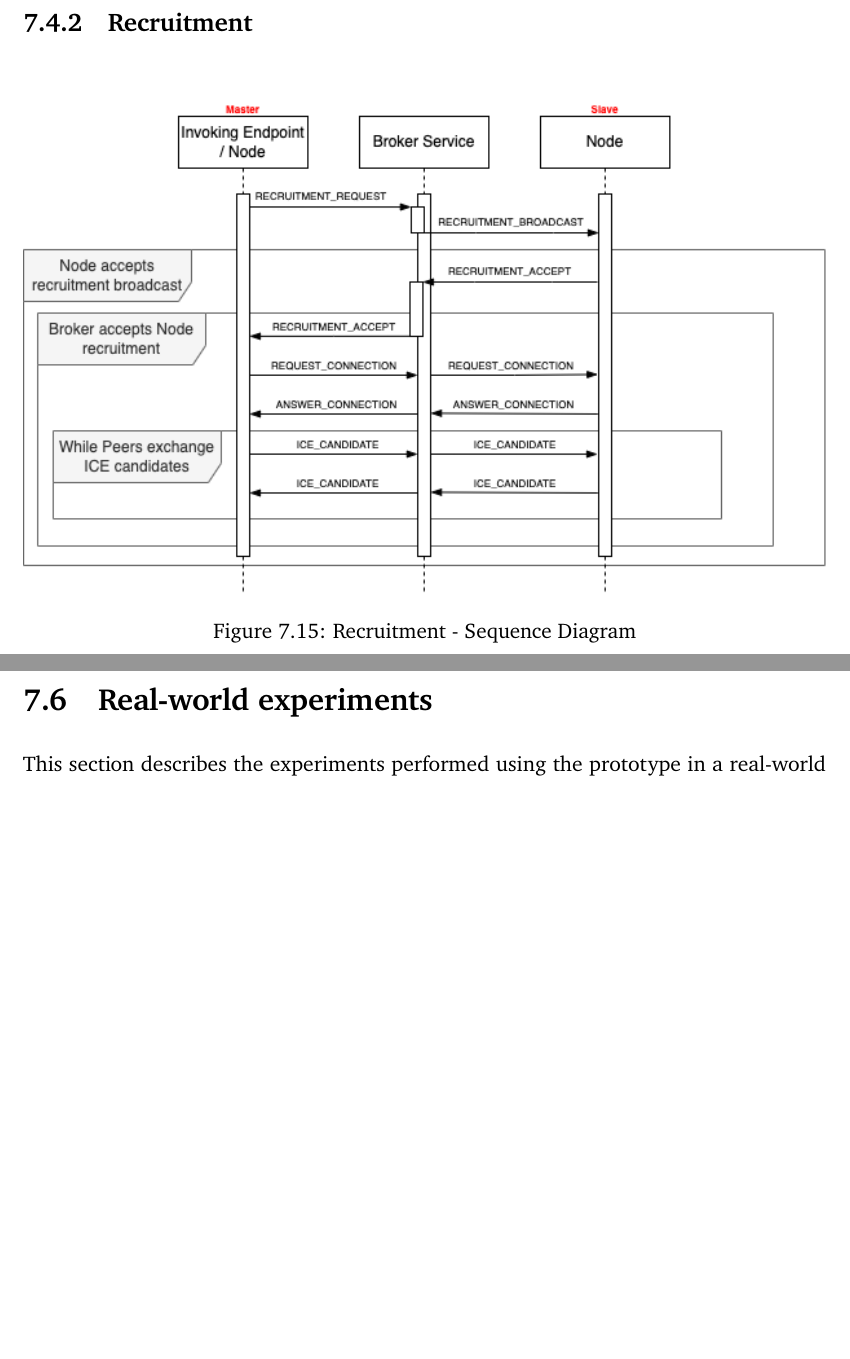
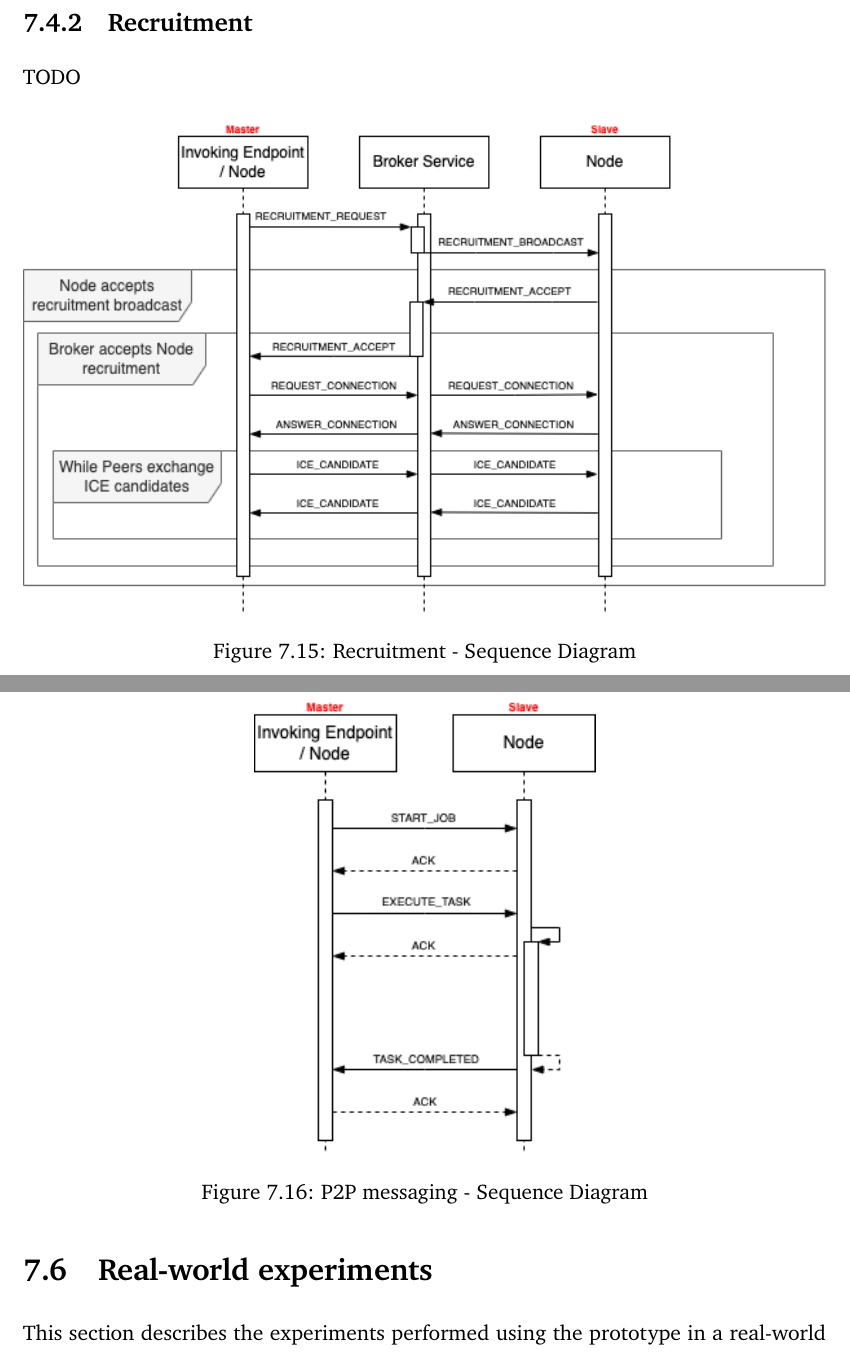
Before and after one commit to Tale152/master-thesis, a LaTeX thesis (main.tex, which reads document/chapters/chapter_7/sections/4_coordination.tex): two parts of pages 121 and 122 of 130 before the commit and two parts of pages 121 and 122 of 131 after it, joined at a grey line, cut so that both start at the same text, the shorter picture padded with empty space. Compiled offline with pdfLaTeX.

Commit message:
added p2p messaging sequence diagram

```diff
--- a/document/chapters/chapter_7/sections/4_coordination.tex
+++ b/document/chapters/chapter_7/sections/4_coordination.tex
@@ -5,6 +5,7 @@ TODO
 TODO
 
 \subsection{Recruitment}
+TODO
 \begin{figure}[!ht]
     \centering
     \includegraphics[width=\linewidth]{document/chapters/chapter_7/images/recruitment_messages.png}
@@ -14,3 +15,9 @@ TODO
 
 \subsection{P2P messaging}
 TODO
+\begin{figure}[!ht]
+    \centering
+    \includegraphics[scale=0.8]{document/chapters/chapter_7/images/p2p_messages.png}
+    \caption{P2P messaging - Sequence Diagram}
+    \label{fig:p2p_messages}
+\end{figure}
```
Also changed, not shown: document/chapters/chapter_7/images/p2p_messages.png (added).
